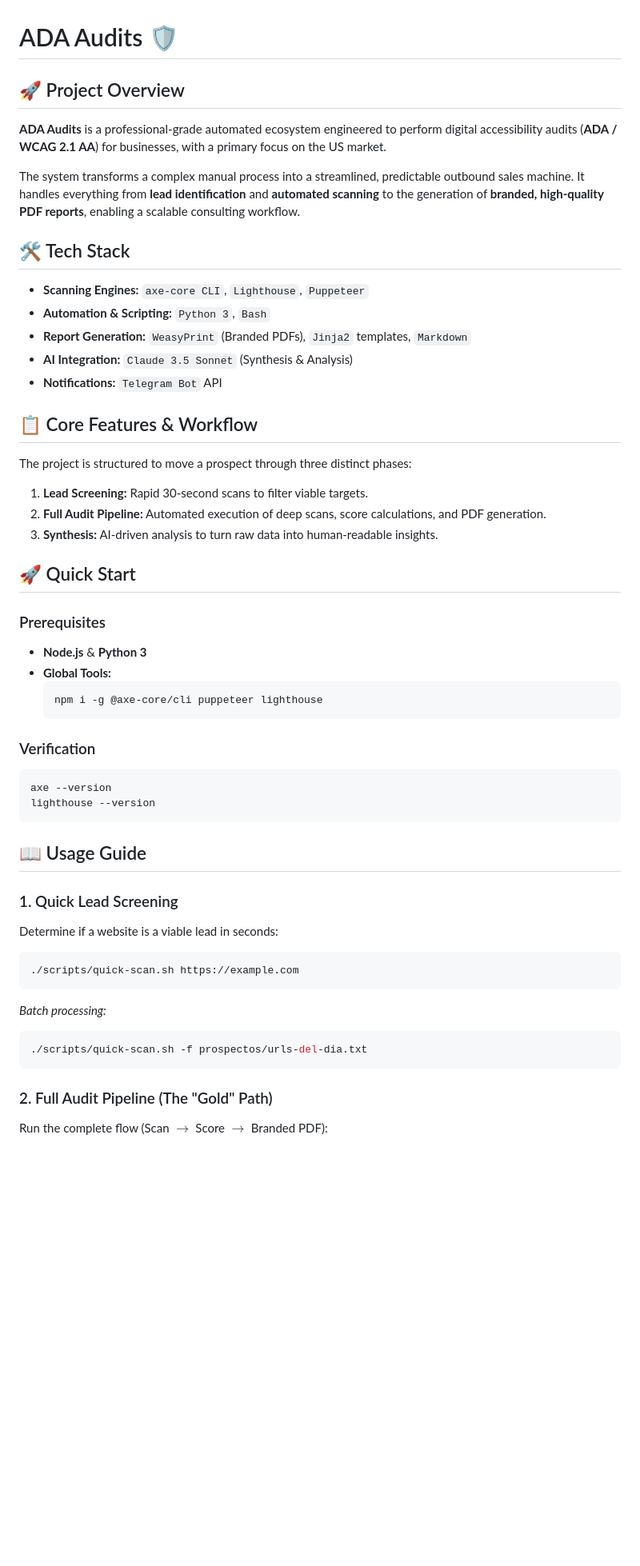
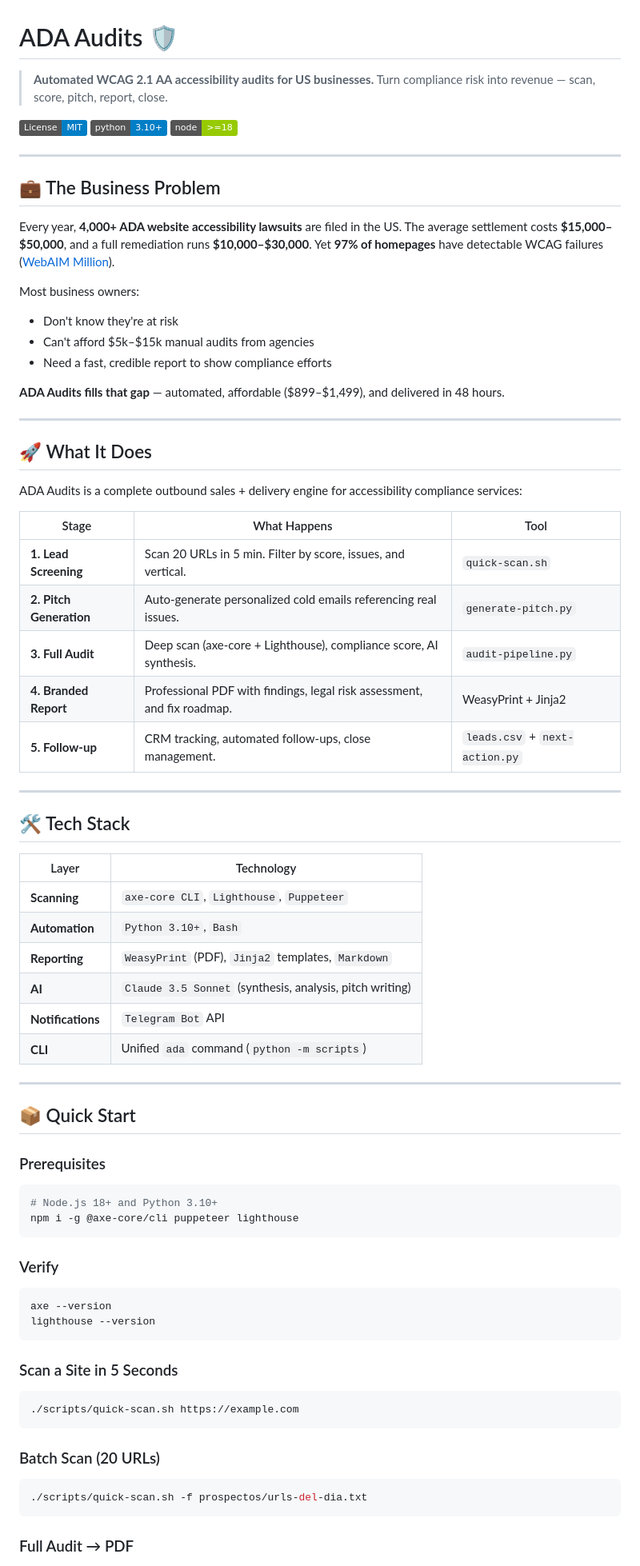
Before and after one commit to RanuK12/ADA-Audits, a Markdown page: README.md, the part around one of its changes. Shown at 80% size. Rendered like a GitHub page; badges without logos; blank space fills up the shorter version.

````diff
--- a/README.md
+++ b/README.md
@@ -1,51 +1,81 @@
 # ADA Audits 🛡️
 
-## 🚀 Project Overview
-**ADA Audits** is a professional-grade automated ecosystem engineered to perform digital accessibility audits (**ADA / WCAG 2.1 AA**) for businesses, with a primary focus on the US market.
+> **Automated WCAG 2.1 AA accessibility audits for US businesses.**
+> Turn compliance risk into revenue — scan, score, pitch, report, close.
 
-The system transforms a complex manual process into a streamlined, predictable outbound sales machine. It handles everything from **lead identification** and **automated scanning** to the generation of **branded, high-quality PDF reports**, enabling a scalable consulting workflow.
+[![License: MIT](https://img.shields.io/badge/License-MIT-blue.svg)](LICENSE)
+[![Python 3.10+](https://img.shields.io/badge/python-3.10+-blue.svg)](https://www.python.org/)
+[![Node](https://img.shields.io/badge/node-%3E%3D18-green.svg)](https://nodejs.org/)
+
+---
+
+## 💼 The Business Problem
+
+Every year, **4,000+ ADA website accessibility lawsuits** are filed in the US. The average settlement costs **$15,000–$50,000**, and a full remediation runs **$10,000–$30,000**. Yet **97% of homepages** have detectable WCAG failures ([WebAIM Million](https://webaim.org/projects/million/)).
+
+Most business owners:
+- Don't know they're at risk
+- Can't afford $5k–$15k manual audits from agencies
+- Need a fast, credible report to show compliance efforts
+
+**ADA Audits fills that gap** — automated, affordable ($899–$1,499), and delivered in 48 hours.
+
+---
+
+## 🚀 What It Does
+
+ADA Audits is a complete outbound sales + delivery engine for accessibility compliance services:
+
+| Stage | What Happens | Tool |
+|-------|-------------|------|
+| **1. Lead Screening** | Scan 20 URLs in 5 min. Filter by score, issues, and vertical. | `quick-scan.sh` |
+| **2. Pitch Generation** | Auto-generate personalized cold emails referencing real issues. | `generate-pitch.py` |
+| **3. Full Audit** | Deep scan (axe-core + Lighthouse), compliance score, AI synthesis. | `audit-pipeline.py` |
+| **4. Branded Report** | Professional PDF with findings, legal risk assessment, and fix roadmap. | WeasyPrint + Jinja2 |
+| **5. Follow-up** | CRM tracking, automated follow-ups, close management. | `leads.csv` + `next-action.py` |
+
+---
 
 ## 🛠️ Tech Stack
-- **Scanning Engines:** `axe-core CLI`, `Lighthouse`, `Puppeteer`
-- **Automation & Scripting:** `Python 3`, `Bash`
-- **Report Generation:** `WeasyPrint` (Branded PDFs), `Jinja2` templates, `Markdown`
-- **AI Integration:** `Claude 3.5 Sonnet` (Synthesis & Analysis)
-- **Notifications:** `Telegram Bot` API
 
-## 📋 Core Features & Workflow
-The project is structured to move a prospect through three distinct phases:
+| Layer | Technology |
+|-------|-----------|
+| **Scanning** | `axe-core CLI`, `Lighthouse`, `Puppeteer` |
+| **Automation** | `Python 3.10+`, `Bash` |
+| **Reporting** | `WeasyPrint` (PDF), `Jinja2` templates, `Markdown` |
+| **AI** | `Claude 3.5 Sonnet` (synthesis, analysis, pitch writing) |
+| **Notifications** | `Telegram Bot` API |
+| **CLI** | Unified `ada` command (`python -m scripts`) |
 
-1.  **Lead Screening:** Rapid 30-second scans to filter viable targets.
-2.  **Full Audit Pipeline:** Automated execution of deep scans, score calculations, and PDF generation.
-3.  **Synthesis:** AI-driven analysis to turn raw data into human-readable insights.
+---
 
-## 🚀 Quick Start
+## 📦 Quick Start
 
 ### Prerequisites
-- **Node.js** & **Python 3**
-- **Global Tools:**
-  ```bash
-  npm i -g @axe-core/cli puppeteer lighthouse
-  ```
 
-### Verification
+```bash
+# Node.js 18+ and Python 3.10+
+npm i -g @axe-core/cli puppeteer lighthouse
+```
+
+### Verify
+
 ```bash
 axe --version
 lighthouse --version
 ```
 
-## 📖 Usage Guide
+### Scan a Site in 5 Seconds
 
-### 1. Quick Lead Screening
-Determine if a website is a viable lead in seconds:
 ```bash
 ./scripts/quick-scan.sh https://example.com
 ```
-*Batch processing:*
+
+### Batch Scan (20 URLs)
+
 ```bash
 ./scripts/quick-scan.sh -f prospectos/urls-del-dia.txt
 ```
 
-### 2. Full Audit Pipeline (The "Gold" Path)
-Run the complete flow (Scan $\rightarrow$ Score $\rightarrow$ Branded PDF):
+### Full Audit → PDF
 
````
Also changed, not shown: other parts of README.md (+143 -22 lines).
